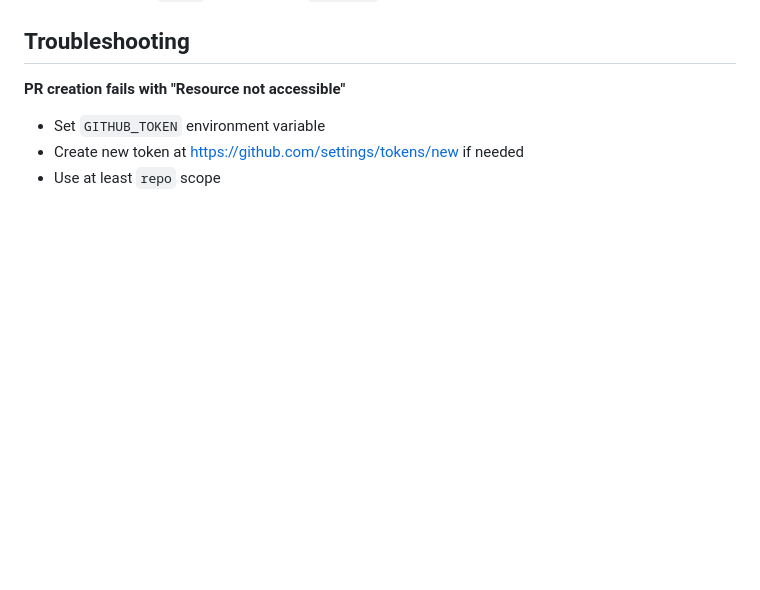
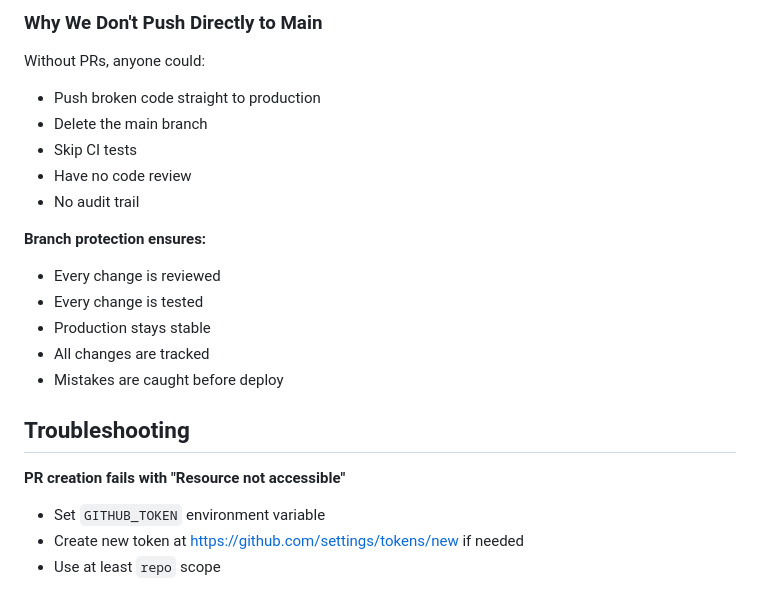
Before and after one commit to akios-ai/website, a Markdown page: scripts/README.md, the part around one of its changes. Drawn GitHub-style; blank space fills up the shorter version.

Commit message:
Docs: Add comprehensive Branch Protection Rules section to scripts/README.md

```diff
--- a/scripts/README.md
+++ b/scripts/README.md
@@ -158,3 +298,19 @@ Custom domain via `CNAME` file pointing to `akios.ai`.
+### Why We Don't Push Directly to Main
+
+Without PRs, anyone could:
+- Push broken code straight to production
+- Delete the main branch
+- Skip CI tests
+- Have no code review
+- No audit trail
+
+**Branch protection ensures:**
+- Every change is reviewed
+- Every change is tested
+- Production stays stable
+- All changes are tracked
+- Mistakes are caught before deploy
+
 ## Troubleshooting
 
 **PR creation fails with "Resource not accessible"**
```
Also changed, not shown: other parts of scripts/README.md (+140 -0 lines).
